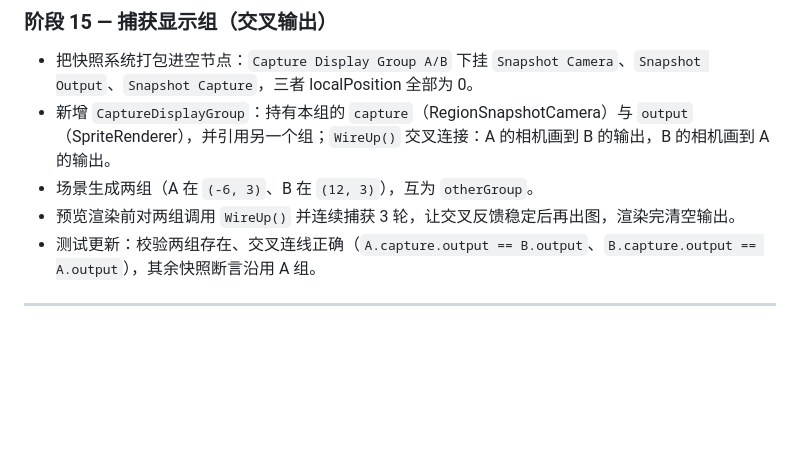
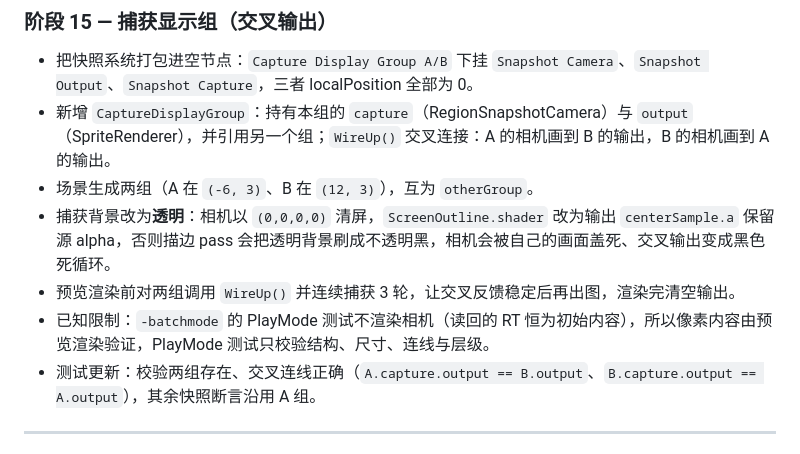
Before and after one commit to 1246864/unity2D_Portal, a Markdown page: docs/DEVELOPMENT.md, the part around the change. GitHub-like rendering; blank space fills up the shorter version.

```diff
--- a/docs/DEVELOPMENT.md
+++ b/docs/DEVELOPMENT.md
@@ -181,7 +181,9 @@
 - 把快照系统打包进空节点：`Capture Display Group A/B` 下挂 `Snapshot Camera`、`Snapshot Output`、`Snapshot Capture`，三者 localPosition 全部为 0。
 - 新增 `CaptureDisplayGroup`：持有本组的 `capture`（RegionSnapshotCamera）与 `output`（SpriteRenderer），并引用另一个组；`WireUp()` 交叉连接：A 的相机画到 B 的输出，B 的相机画到 A 的输出。
 - 场景生成两组（A 在 `(-6, 3)`、B 在 `(12, 3)`），互为 `otherGroup`。
+- 捕获背景改为**透明**：相机以 `(0,0,0,0)` 清屏，`ScreenOutline.shader` 改为输出 `centerSample.a` 保留源 alpha，否则描边 pass 会把透明背景刷成不透明黑，相机会被自己的画面盖死、交叉输出变成黑色死循环。
 - 预览渲染前对两组调用 `WireUp()` 并连续捕获 3 轮，让交叉反馈稳定后再出图，渲染完清空输出。
+- 已知限制：`-batchmode` 的 PlayMode 测试不渲染相机（读回的 RT 恒为初始内容），所以像素内容由预览渲染验证，PlayMode 测试只校验结构、尺寸、连线与层级。
 - 测试更新：校验两组存在、交叉连线正确（`A.capture.output == B.output`、`B.capture.output == A.output`），其余快照断言沿用 A 组。
 
 ---
```
Also changed, not shown: README.md (+1 -0 lines), Preview.png, 6 other files.
